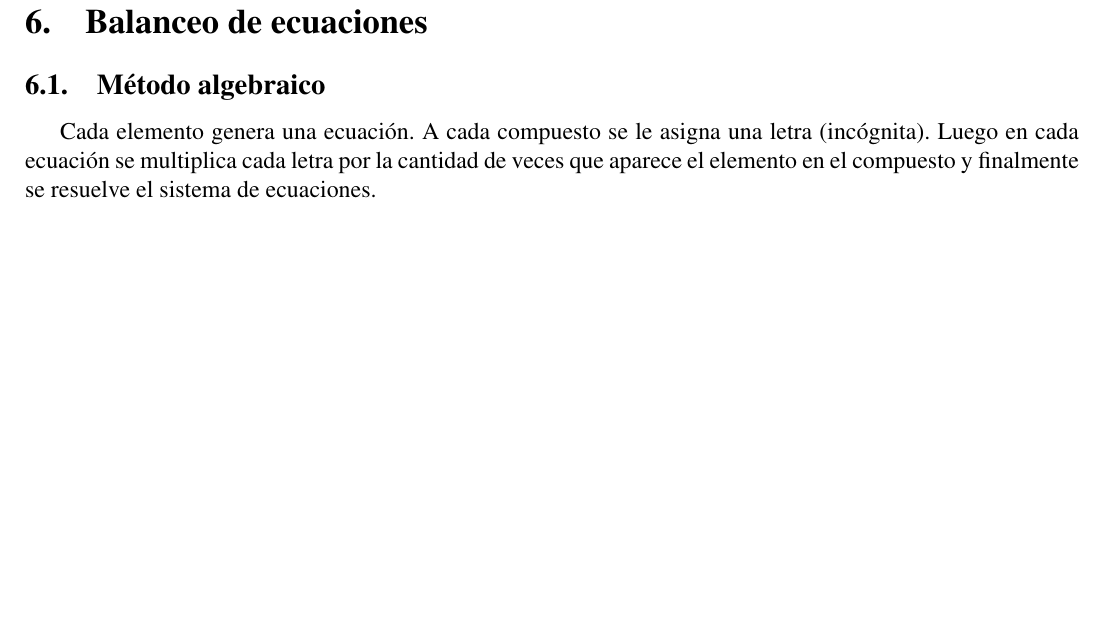
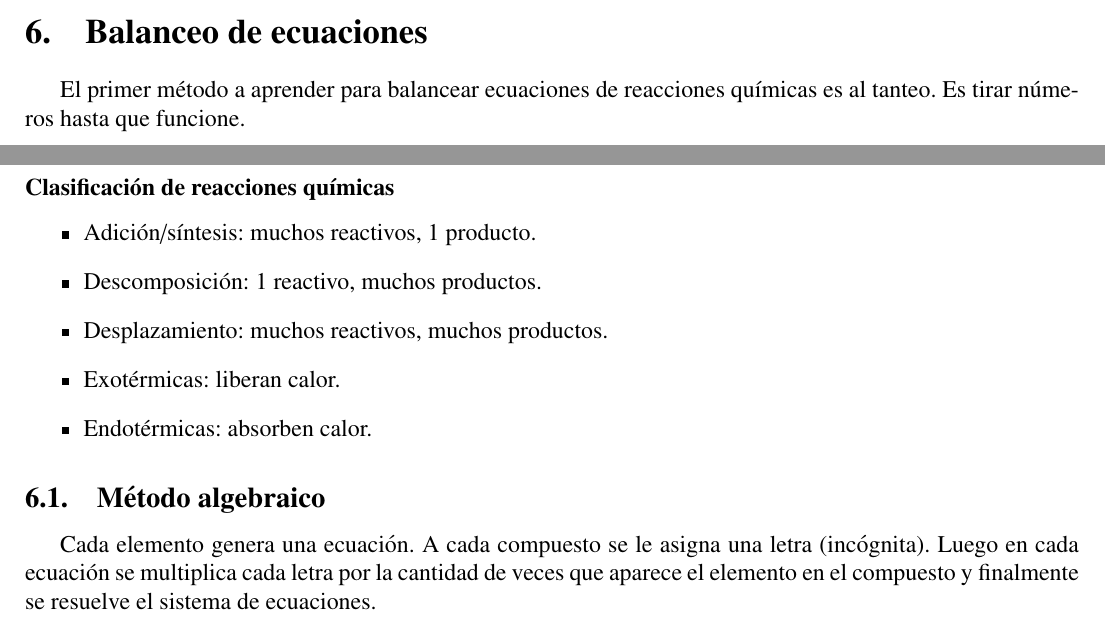
Before and after one commit to InspectorDave/LaTeX, a LaTeX document (Quimica/00main.tex, which reads Quimica/Content/balanceo.tex): part of page 9 of 15 before the commit and two parts of pages 8 and 9 of 16 after it, the two joined at a grey line, cut so that both start at the same text, the shorter picture padded with empty space. Compiled offline with pdfLaTeX.

Commit message:
quimica: agrego clasificacion de reacciones

```diff
--- a/Quimica/Content/redox.tex
+++ b/Quimica/Content/balanceo.tex
@@ -1,4 +1,20 @@
 \section{Balanceo de ecuaciones}
+
+El primer método a aprender para balancear ecuaciones de reacciones químicas es al tanteo. Es tirar números hasta que funcione.
+
+\subsubsection*{Clasificación de reacciones químicas}
+
+\begin{itemize}
+\item Adición/síntesis: muchos reactivos, 1 producto.
+
+\item Descomposición: 1 reactivo, muchos productos.
+
+\item Desplazamiento: muchos reactivos, muchos productos.
+
+\item Exotérmicas: liberan calor.
+
+\item Endotérmicas: absorben calor.
+\end{itemize}
 
 \subsection{Método algebraico}
 
```
Also changed, not shown: Quimica/00main.tex (+1 -1 lines), Quimica/Quimica.pdf.
